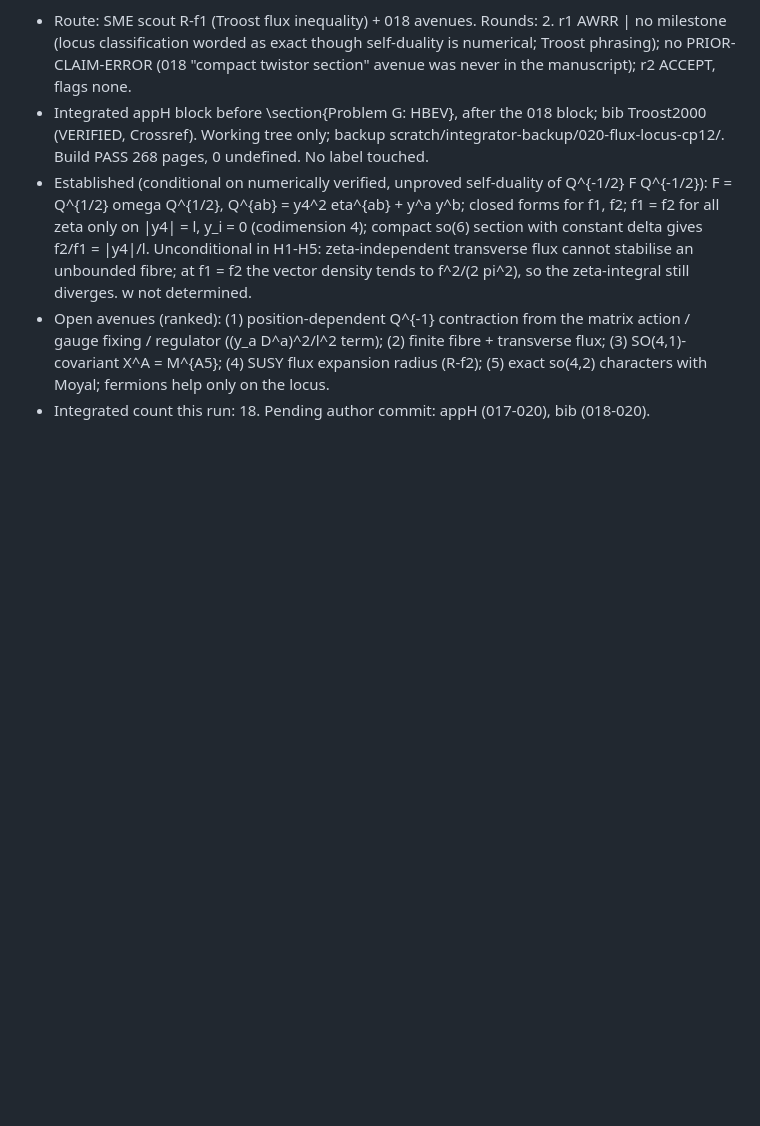
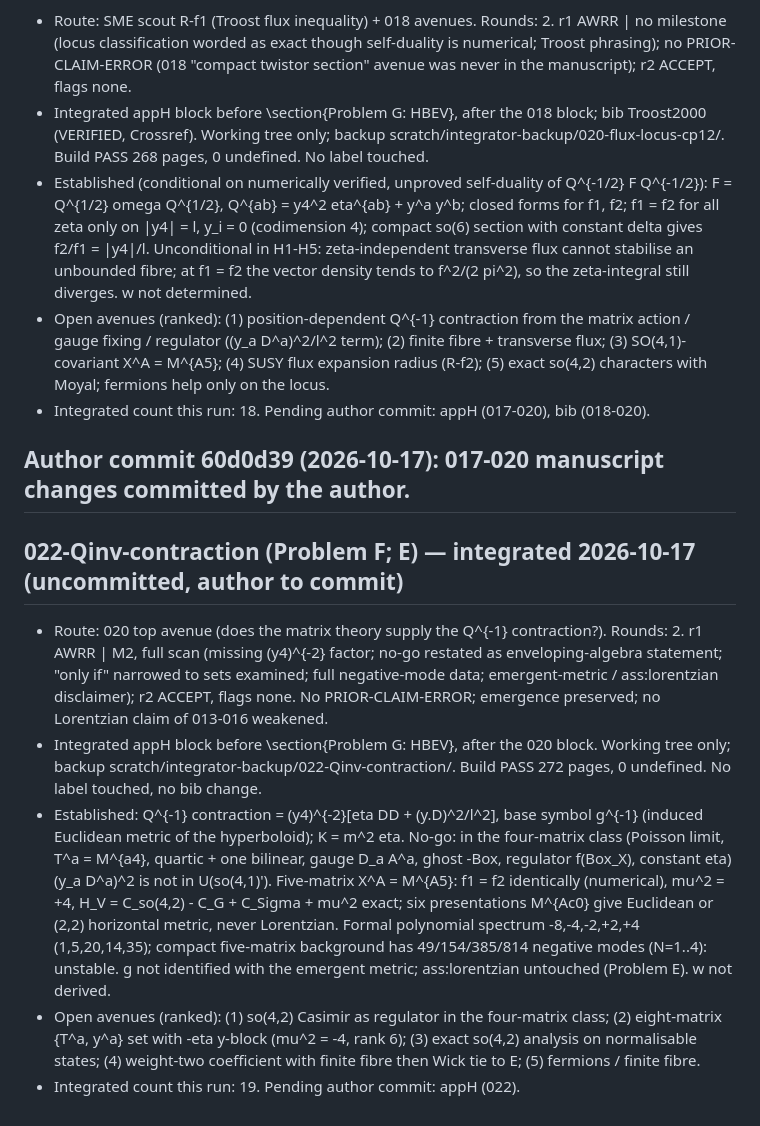
Before and after one commit to ic4lights/namcg-lab, a Markdown page: reports/ledger.md, the part around the change. Drawn GitHub-style; blank space fills up the shorter version.

Commit message:
Ledger: 022 integrated (uncommitted manuscript change)
Co-Authored-By: Claude Opus 5.5 <noreply@anthropic.com>

```diff
--- a/reports/ledger.md
+++ b/reports/ledger.md
@@ -155,3 +155,12 @@
 - Established (conditional on numerically verified, unproved self-duality of Q^{-1/2} F Q^{-1/2}): F = Q^{1/2} omega Q^{1/2}, Q^{ab} = y4^2 eta^{ab} + y^a y^b; closed forms for f1, f2; f1 = f2 for all zeta only on |y4| = l, y_i = 0 (codimension 4); compact so(6) section with constant delta gives f2/f1 = |y4|/l. Unconditional in H1-H5: zeta-independent transverse flux cannot stabilise an unbounded fibre; at f1 = f2 the vector density tends to f^2/(2 pi^2), so the zeta-integral still diverges. w not determined.
 - Open avenues (ranked): (1) position-dependent Q^{-1} contraction from the matrix action / gauge fixing / regulator ((y_a D^a)^2/l^2 term); (2) finite fibre + transverse flux; (3) SO(4,1)-covariant X^A = M^{A5}; (4) SUSY flux expansion radius (R-f2); (5) exact so(4,2) characters with Moyal; fermions help only on the locus.
 - Integrated count this run: 18. Pending author commit: appH (017-020), bib (018-020).
+
+## Author commit 60d0d39 (2026-10-17): 017-020 manuscript changes committed by the author.
+
+## 022-Qinv-contraction (Problem F; E) — integrated 2026-10-17 (uncommitted, author to commit)
+- Route: 020 top avenue (does the matrix theory supply the Q^{-1} contraction?). Rounds: 2. r1 AWRR | M2, full scan (missing (y4)^{-2} factor; no-go restated as enveloping-algebra statement; "only if" narrowed to sets examined; full negative-mode data; emergent-metric / ass:lorentzian disclaimer); r2 ACCEPT, flags none. No PRIOR-CLAIM-ERROR; emergence preserved; no Lorentzian claim of 013-016 weakened.
+- Integrated appH block before \section{Problem G: HBEV}, after the 020 block. Working tree only; backup scratch/integrator-backup/022-Qinv-contraction/. Build PASS 272 pages, 0 undefined. No label touched, no bib change.
+- Established: Q^{-1} contraction = (y4)^{-2}[eta DD + (y.D)^2/l^2], base symbol g^{-1} (induced Euclidean metric of the hyperboloid); K = m^2 eta. No-go: in the four-matrix class (Poisson limit, T^a = M^{a4}, quartic + one bilinear, gauge D_a A^a, ghost -Box, regulator f(Box_X), constant eta) (y_a D^a)^2 is not in U(so(4,1)'). Five-matrix X^A = M^{A5}: f1 = f2 identically (numerical), mu^2 = +4, H_V = C_so(4,2) - C_G + C_Sigma + mu^2 exact; six presentations M^{Ac0} give Euclidean or (2,2) horizontal metric, never Lorentzian. Formal polynomial spectrum -8,-4,-2,+2,+4 (1,5,20,14,35); compact five-matrix background has 49/154/385/814 negative modes (N=1..4): unstable. g not identified with the emergent metric; ass:lorentzian untouched (Problem E). w not derived.
+- Open avenues (ranked): (1) so(4,2) Casimir as regulator in the four-matrix class; (2) eight-matrix {T^a, y^a} set with -eta y-block (mu^2 = -4, rank 6); (3) exact so(4,2) analysis on normalisable states; (4) weight-two coefficient with finite fibre then Wick tie to E; (5) fermions / finite fibre.
+- Integrated count this run: 19. Pending author commit: appH (022).
```
